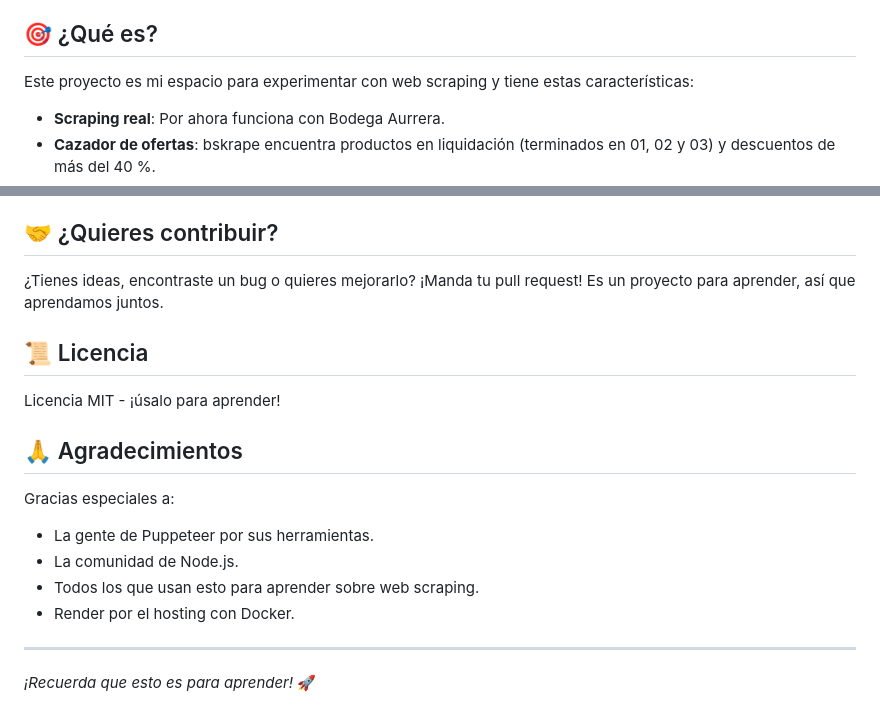
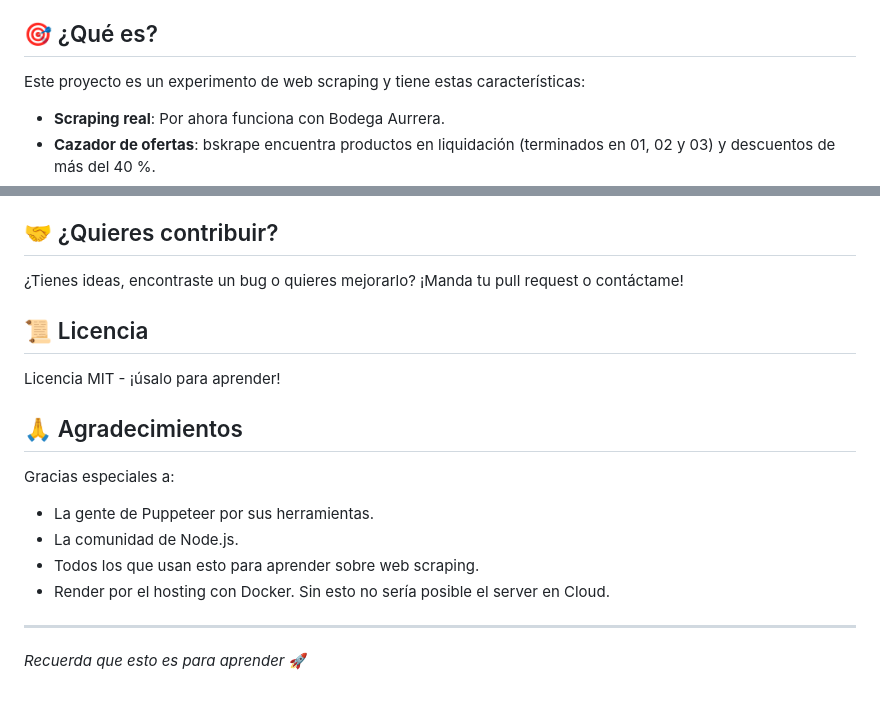
Before and after one commit to viccc287/bskrape, a Markdown page: README.es.md, 2 parts joined by grey strips. GitHub-like rendering.

```diff
--- a/README.es.md
+++ b/README.es.md
@@ -7,7 +7,7 @@
 
 ## 🎯 ¿Qué es?
 
-Este proyecto es mi espacio para experimentar con web scraping y tiene estas características:
+Este proyecto es un experimento de web scraping y tiene estas características:
 
 - **Scraping real**: Por ahora funciona con Bodega Aurrera.
 - **Cazador de ofertas**: bskrape encuentra productos en liquidación (terminados en 01, 02 y 03) y descuentos de más del 40 %.
@@ -69,7 +69,7 @@ GET  /proxy-status     # Checa cómo va el proxy
 
 ## 🤝 ¿Quieres contribuir?
 
-¿Tienes ideas, encontraste un bug o quieres mejorarlo? ¡Manda tu pull request! Es un proyecto para aprender, así que aprendamos juntos.
+¿Tienes ideas, encontraste un bug o quieres mejorarlo? ¡Manda tu pull request o contáctame!
 
 ## 📜 Licencia
 
@@ -81,8 +81,8 @@ Gracias especiales a:
 - La gente de Puppeteer por sus herramientas.
 - La comunidad de Node.js.
 - Todos los que usan esto para aprender sobre web scraping.
-- Render por el hosting con Docker.
+- Render por el hosting con Docker. Sin esto no sería posible el server en Cloud.
 
 ---
 
-*¡Recuerda que esto es para aprender!* 🚀
+*Recuerda que esto es para aprender* 🚀
```
Also changed, not shown: README.md (+4 -4 lines).
